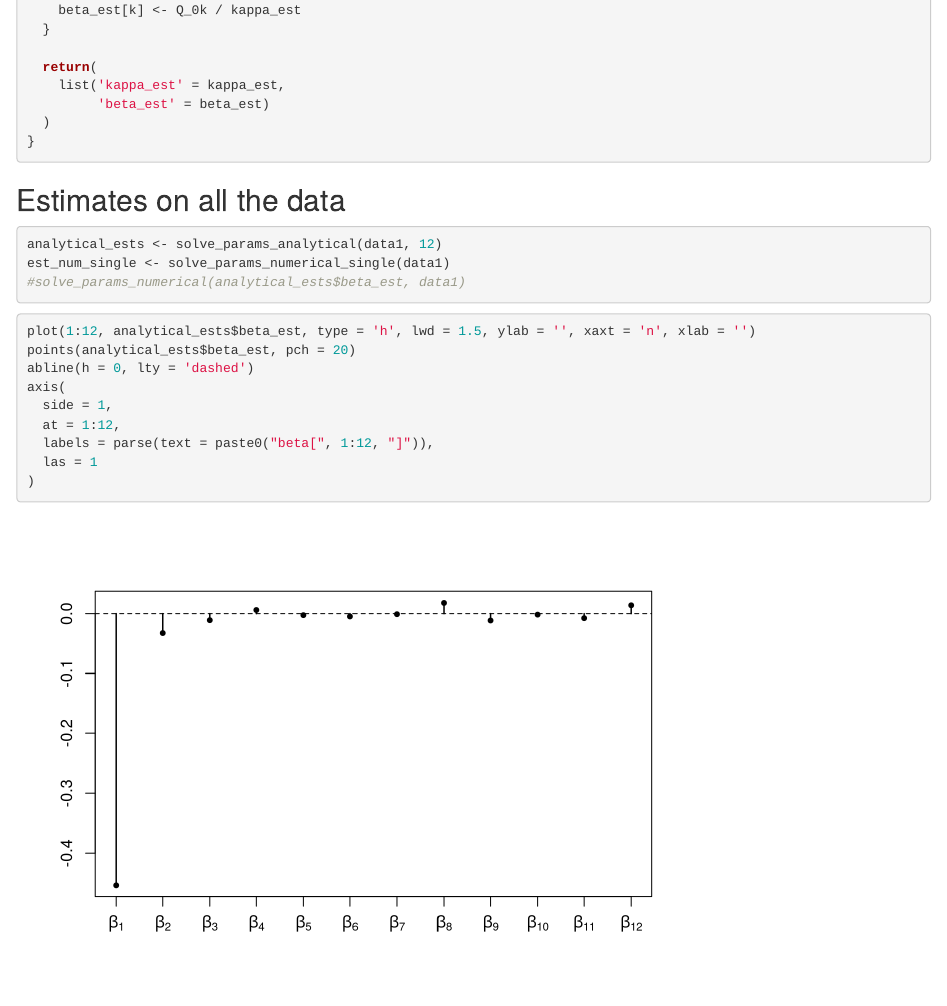
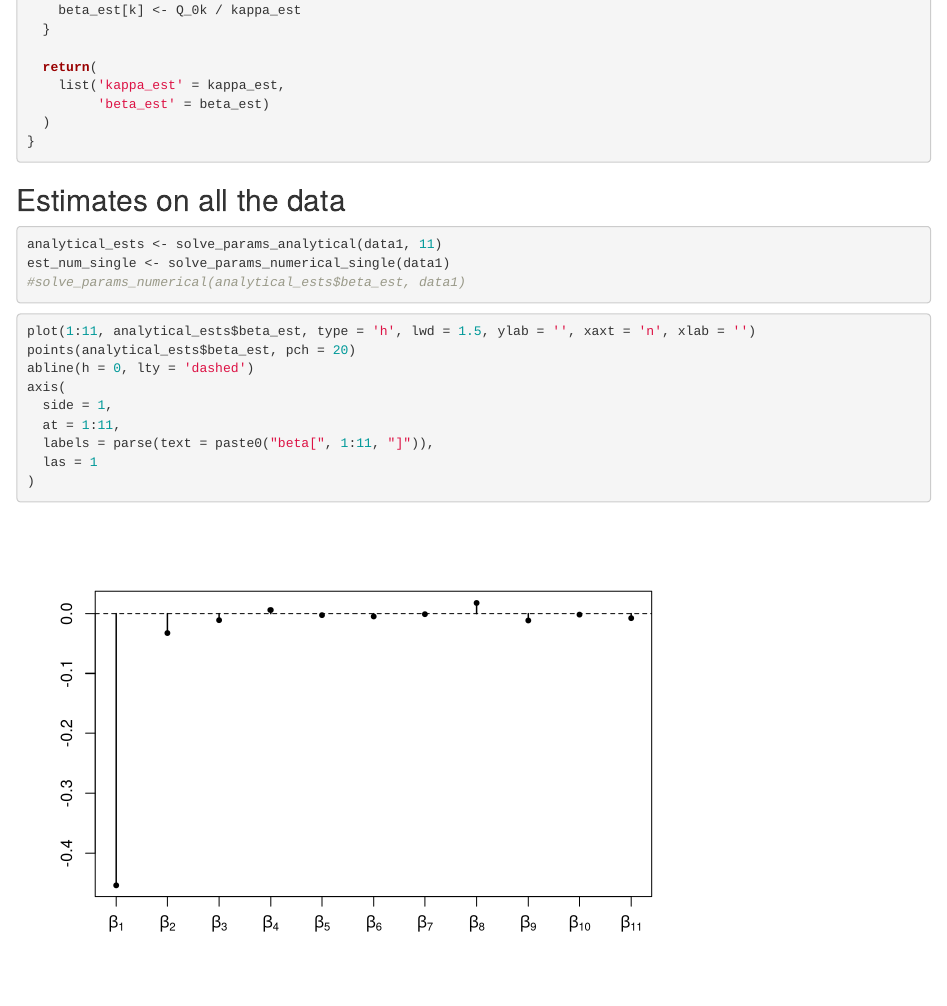
Before and after one commit to AndreasOstedAU/GMRF, an R Markdown document (beijing_air_quality_hourly.Rmd): the page in a window 1100 px wide, from 9580 px down. Rendered offline with R 4.5, knitr and Pandoc, with nearby package versions; some code elsewhere in the file could not run offline.

Commit message:
small fix

````diff
--- a/beijing_air_quality_hourly.Rmd
+++ b/beijing_air_quality_hourly.Rmd
@@ -353,20 +353,20 @@ solve_params_analytical <- function(V, p) {
 
 ## Estimates on all the data
 ```{r}
-analytical_ests <- solve_params_analytical(data1, 12)
+analytical_ests <- solve_params_analytical(data1, 11)
 est_num_single <- solve_params_numerical_single(data1)
 #solve_params_numerical(analytical_ests$beta_est, data1)
 
 ```
 
 ```{r}
-plot(1:12, analytical_ests$beta_est, type = 'h', lwd = 1.5, ylab = '', xaxt = 'n', xlab = '')
+plot(1:11, analytical_ests$beta_est, type = 'h', lwd = 1.5, ylab = '', xaxt = 'n', xlab = '')
 points(analytical_ests$beta_est, pch = 20)
 abline(h = 0, lty = 'dashed')
 axis(
   side = 1,
-  at = 1:12,
-  labels = parse(text = paste0("beta[", 1:12, "]")),
+  at = 1:11,
+  labels = parse(text = paste0("beta[", 1:11, "]")),
   las = 1
 )
 ```
````
